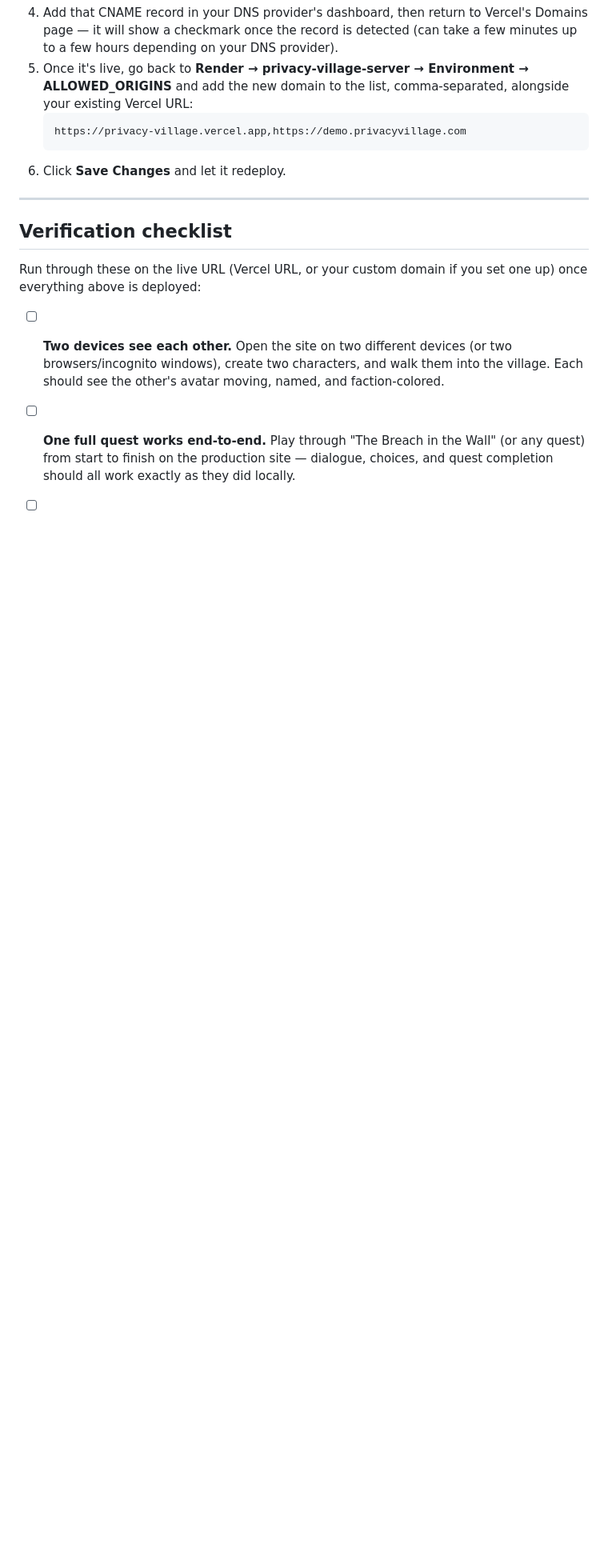
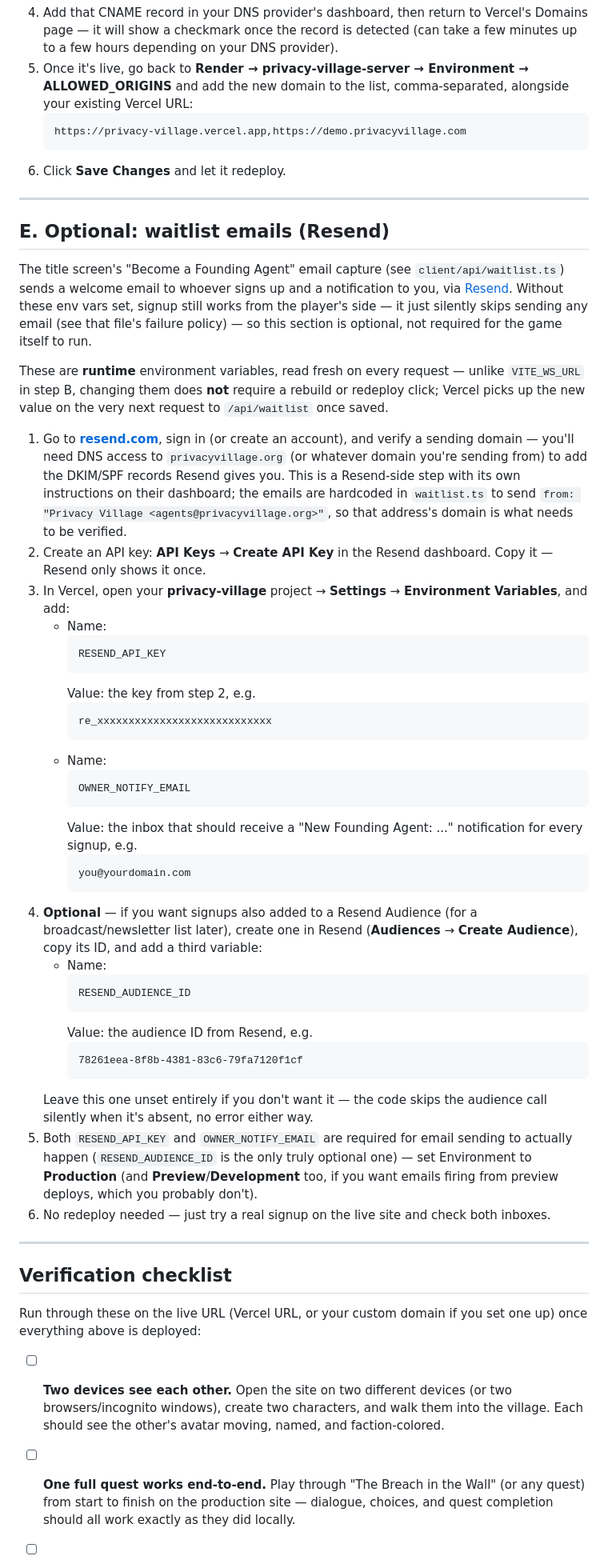
Before and after one commit to Mertcanboyar/Privacy-Village, a Markdown page: DEPLOY.md, the part around one of its changes. Shown at 80% size. Rendered like a GitHub page; blank space fills up the shorter version.

Commit message:
Waitlist Sec3: document RESEND_API_KEY / OWNER_NOTIFY_EMAIL / RESEND_AUDIENCE_ID
New DEPLOY.md section E: how to verify a sending domain on Resend, get
an API key, and set RESEND_API_KEY + OWNER_NOTIFY_EMAIL (both required
for email sending) and RESEND_AUDIENCE_ID (optional) as Vercel env
vars. Notes explicitly that these are runtime vars read fresh per
request — no rebuild or redeploy needed, unlike VITE_WS_URL in step B.

Also extended the verification checklist with the three waitlist-
specific acceptance checks: a real signup delivering both emails,
signup still working end-to-end with RESEND_API_KEY removed, and the
"just exploring" skip path staying untouched.

````diff
--- a/DEPLOY.md
+++ b/DEPLOY.md
@@ -138,6 +138,73 @@ now.
 
 ---
 
+## E. Optional: waitlist emails (Resend)
+
+The title screen's "Become a Founding Agent" email capture (see
+`client/api/waitlist.ts`) sends a welcome email to whoever signs up and
+a notification to you, via [Resend](https://resend.com). Without these
+env vars set, signup still works from the player's side — it just
+silently skips sending any email (see that file's failure policy) —
+so this section is optional, not required for the game itself to run.
+
+These are **runtime** environment variables, read fresh on every
+request — unlike `VITE_WS_URL` in step B, changing them does **not**
+require a rebuild or redeploy click; Vercel picks up the new value on
+the very next request to `/api/waitlist` once saved.
+
+1. Go to **[resend.com](https://resend.com)**, sign in (or create an
+   account), and verify a sending domain — you'll need DNS access to
+   `privacyvillage.org` (or whatever domain you're sending from) to add
+   the DKIM/SPF records Resend gives you. This is a Resend-side step
+   with its own instructions on their dashboard; the emails are
+   hardcoded in `waitlist.ts` to send `from: "Privacy Village
+   <agents@privacyvillage.org>"`, so that address's domain is what
+   needs to be verified.
+2. Create an API key: **API Keys** → **Create API Key** in the Resend
+   dashboard. Copy it — Resend only shows it once.
+3. In Vercel, open your **privacy-village** project → **Settings** →
+   **Environment Variables**, and add:
+   - Name:
+     ```
+     RESEND_API_KEY
+     ```
+     Value: the key from step 2, e.g.
+     ```
+     re_xxxxxxxxxxxxxxxxxxxxxxxxxxxx
+     ```
+   - Name:
+     ```
+     OWNER_NOTIFY_EMAIL
+     ```
+     Value: the inbox that should receive a "New Founding Agent: ..."
+     notification for every signup, e.g.
+     ```
+     you@yourdomain.com
+     ```
+4. **Optional** — if you want signups also added to a Resend Audience
+   (for a broadcast/newsletter list later), create one in Resend
+   (**Audiences** → **Create Audience**), copy its ID, and add a third
+   variable:
+   - Name:
+     ```
+     RESEND_AUDIENCE_ID
+     ```
+     Value: the audience ID from Resend, e.g.
+     ```
+     78261eea-8f8b-4381-83c6-79fa7120f1cf
+     ```
+   Leave this one unset entirely if you don't want it — the code skips
+   the audience call silently when it's absent, no error either way.
+5. Both `RESEND_API_KEY` and `OWNER_NOTIFY_EMAIL` are required for
+   email sending to actually happen (`RESEND_AUDIENCE_ID` is the only
+   truly optional one) — set Environment to **Production** (and
+   **Preview**/**Development** too, if you want emails firing from
+   preview deploys, which you probably don't).
+6. No redeploy needed — just try a real signup on the live site and
+   check both inboxes.
+
+---
+
 ## Verification checklist
 
 Run through these on the live URL (Vercel URL, or your custom domain if
````
Also changed, not shown: other parts of DEPLOY.md (+20 -0 lines).
